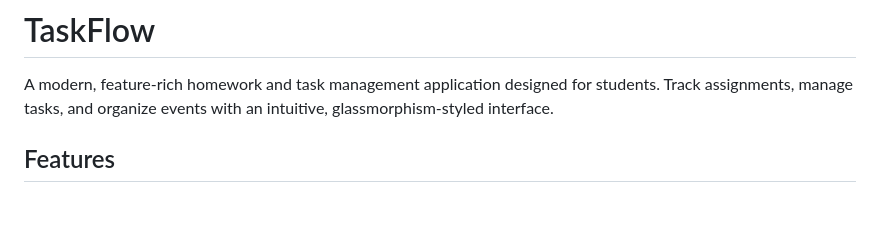
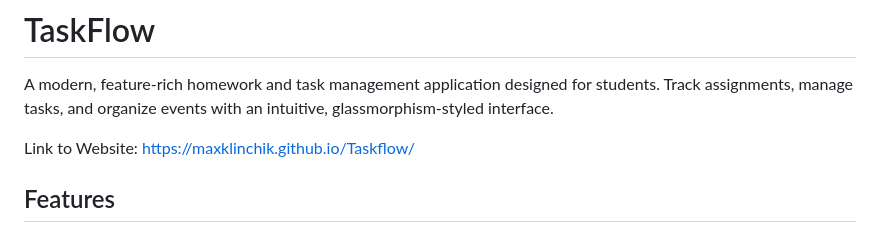
Before and after one commit to maxklinchik/Taskflow, a Markdown page: README.md, the part around the change. GitHub-like rendering; blank space fills up the shorter version.

Commit message:
Add website link to README
Added a link to the website for TaskFlow.

```diff
--- a/README.md
+++ b/README.md
@@ -1,6 +1,8 @@
 # TaskFlow
 
 A modern, feature-rich homework and task management application designed for students. Track assignments, manage tasks, and organize events with an intuitive, glassmorphism-styled interface.
+
+Link to Website: https://maxklinchik.github.io/Taskflow/
 
 ## Features
 
```
